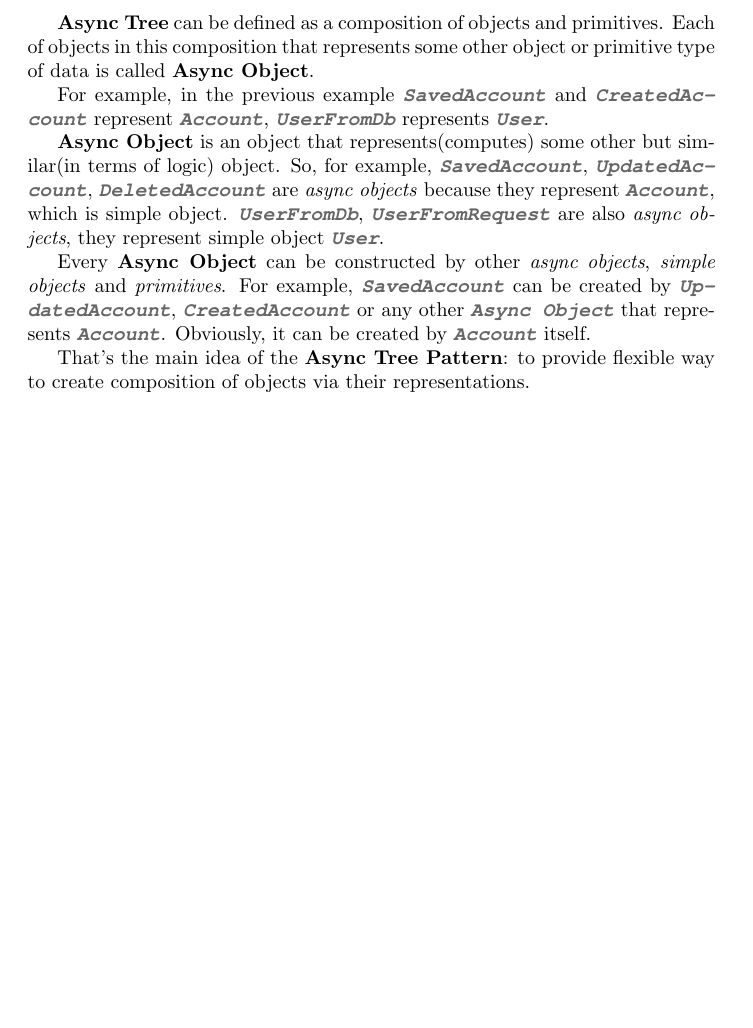
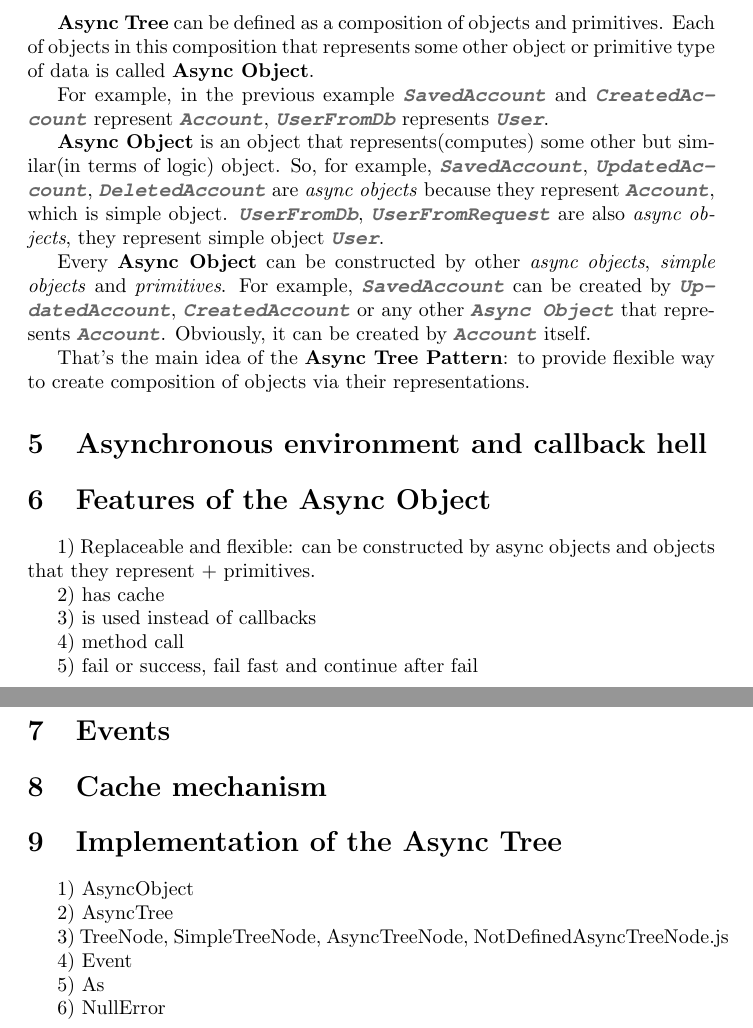
Before and after one commit to Guseyn/async-tree-patern, a LaTeX document (main.tex): part of page 2 of 2 before the commit and two parts of pages 2 and 3 of 3 after it, the two joined at a grey line, cut so that both start at the same text, the shorter picture padded with empty space. Compiled offline with pdfLaTeX.

Commit message:
further plan

```diff
--- a/main.tex
+++ b/main.tex
@@ -99,4 +98,37 @@ Every \textbf{Async Object} can be constructed by other \textit{async objects},
 
 That's the main idea of the \textbf{Async Tree Pattern}: to provide flexible way to create composition of objects via their representations.
 
+\section{Asynchronous environment and callback hell}
+
+\section{Features of the Async Object}
+
+1) Replaceable and flexible: can be constructed by async objects and objects that they represent + primitives.
+
+2) has cache
+
+3) is used instead of callbacks
+
+4) method call
+
+5) fail or success, fail fast and continue after fail
+
+
+\section{Events}
+
+\section{Cache mechanism}
+
+\section{Implementation of the Async Tree}
+
+1) AsyncObject
+
+2) AsyncTree
+
+3) TreeNode, SimpleTreeNode, AsyncTreeNode, NotDefinedAsyncTreeNode.js
+
+4) Event
+
+5) As
+
+6) NullError
+
 \end{document}
```
Also changed, not shown: main.tex (1 more changed lines).
